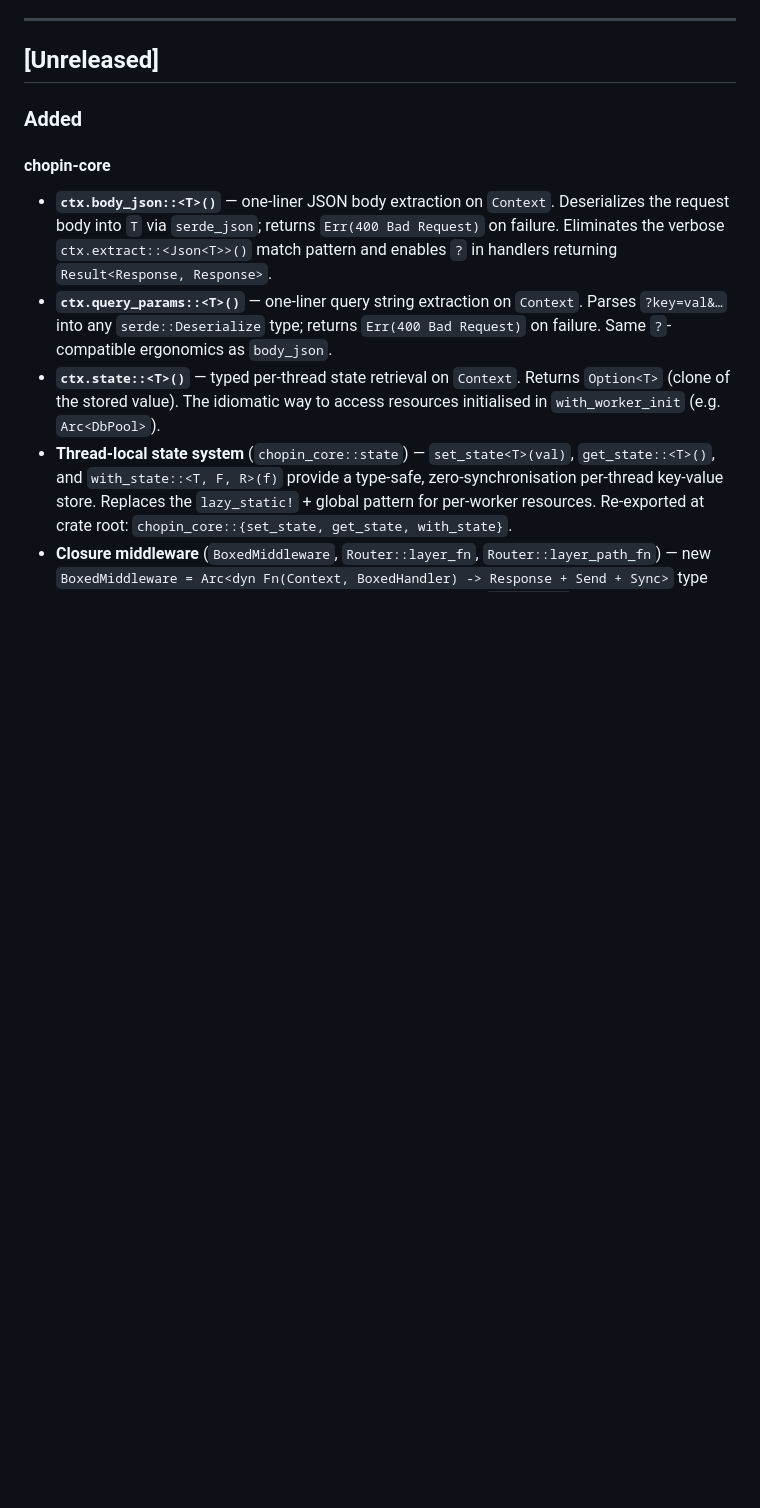
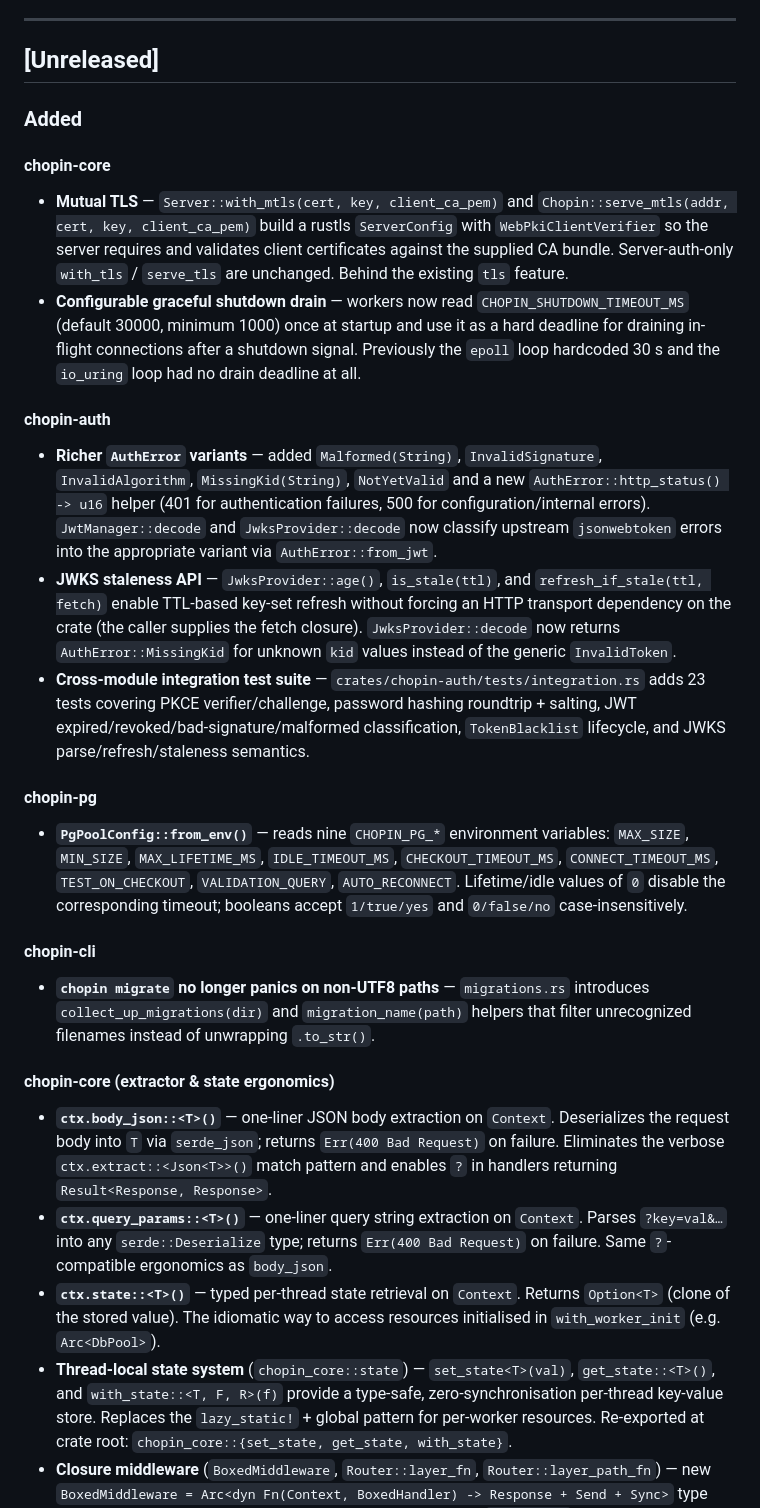
Before and after one commit to kowito/chopin, a Markdown page: CHANGELOG.md, the part around the change. Rendered like a GitHub page; blank space fills up the shorter version.

```diff
--- a/CHANGELOG.md
+++ b/CHANGELOG.md
@@ -11,6 +11,21 @@ The format follows [Keep a Changelog](https://keepachangelog.com/en/1.1.0/).
 ### Added
 
 #### chopin-core
+- **Mutual TLS** — `Server::with_mtls(cert, key, client_ca_pem)` and `Chopin::serve_mtls(addr, cert, key, client_ca_pem)` build a rustls `ServerConfig` with `WebPkiClientVerifier` so the server requires and validates client certificates against the supplied CA bundle. Server-auth-only `with_tls` / `serve_tls` are unchanged. Behind the existing `tls` feature.
+- **Configurable graceful shutdown drain** — workers now read `CHOPIN_SHUTDOWN_TIMEOUT_MS` (default 30000, minimum 1000) once at startup and use it as a hard deadline for draining in-flight connections after a shutdown signal. Previously the `epoll` loop hardcoded 30 s and the `io_uring` loop had no drain deadline at all.
+
+#### chopin-auth
+- **Richer `AuthError` variants** — added `Malformed(String)`, `InvalidSignature`, `InvalidAlgorithm`, `MissingKid(String)`, `NotYetValid` and a new `AuthError::http_status() -> u16` helper (401 for authentication failures, 500 for configuration/internal errors). `JwtManager::decode` and `JwksProvider::decode` now classify upstream `jsonwebtoken` errors into the appropriate variant via `AuthError::from_jwt`.
+- **JWKS staleness API** — `JwksProvider::age()`, `is_stale(ttl)`, and `refresh_if_stale(ttl, fetch)` enable TTL-based key-set refresh without forcing an HTTP transport dependency on the crate (the caller supplies the fetch closure). `JwksProvider::decode` now returns `AuthError::MissingKid` for unknown `kid` values instead of the generic `InvalidToken`.
+- **Cross-module integration test suite** — `crates/chopin-auth/tests/integration.rs` adds 23 tests covering PKCE verifier/challenge, password hashing roundtrip + salting, JWT expired/revoked/bad-signature/malformed classification, `TokenBlacklist` lifecycle, and JWKS parse/refresh/staleness semantics.
+
+#### chopin-pg
+- **`PgPoolConfig::from_env()`** — reads nine `CHOPIN_PG_*` environment variables: `MAX_SIZE`, `MIN_SIZE`, `MAX_LIFETIME_MS`, `IDLE_TIMEOUT_MS`, `CHECKOUT_TIMEOUT_MS`, `CONNECT_TIMEOUT_MS`, `TEST_ON_CHECKOUT`, `VALIDATION_QUERY`, `AUTO_RECONNECT`. Lifetime/idle values of `0` disable the corresponding timeout; booleans accept `1/true/yes` and `0/false/no` case-insensitively.
+
+#### chopin-cli
+- **`chopin migrate` no longer panics on non-UTF8 paths** — `migrations.rs` introduces `collect_up_migrations(dir)` and `migration_name(path)` helpers that filter unrecognized filenames instead of unwrapping `.to_str()`.
+
+#### chopin-core (extractor & state ergonomics)
 - **`ctx.body_json::<T>()`** — one-liner JSON body extraction on `Context`. Deserializes the request body into `T` via `serde_json`; returns `Err(400 Bad Request)` on failure. Eliminates the verbose `ctx.extract::<Json<T>>()` match pattern and enables `?` in handlers returning `Result<Response, Response>`.
 - **`ctx.query_params::<T>()`** — one-liner query string extraction on `Context`. Parses `?key=val&…` into any `serde::Deserialize` type; returns `Err(400 Bad Request)` on failure. Same `?`-compatible ergonomics as `body_json`.
 - **`ctx.state::<T>()`** — typed per-thread state retrieval on `Context`. Returns `Option<T>` (clone of the stored value). The idiomatic way to access resources initialised in `with_worker_init` (e.g. `Arc<DbPool>`).
```
Also changed, not shown: README.md (+11 -8 lines).
